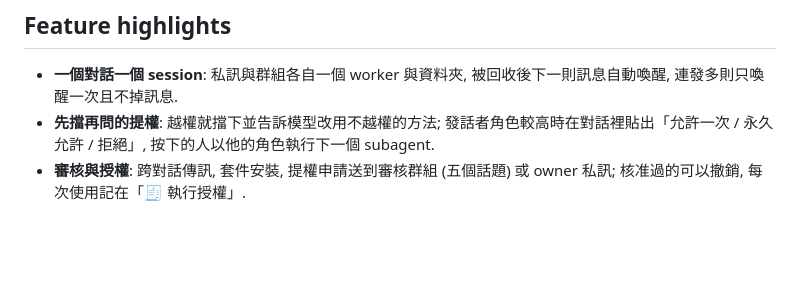
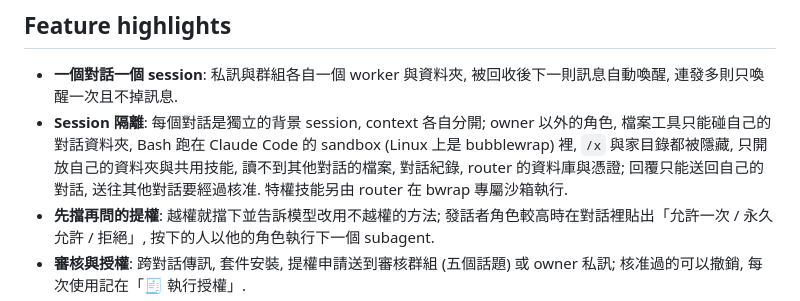
Before and after one commit to Cojad/cc-telegram-router, a Markdown page: README.md, the part around the change. Drawn GitHub-style; blank space fills up the shorter version.

Commit message:
README: Session isolation in the feature highlights. Each conversation is its own background session; roles below owner reach only their own folder with file tools and run Bash in Claude Code's sandbox (bubblewrap on Linux) with /x and home hidden, so other conversations' files, transcripts, the router database and credentials are out of reach; replies go back to the same chat and other chats need a grant
Co-Authored-By: Claude Opus 5.5 <noreply@anthropic.com>
Claude-Session: https://claude.ai/code/session_01QzSAA89tC975WTXB2M7vRU

```diff
--- a/README.md
+++ b/README.md
@@ -28,6 +28,7 @@
 ## Feature highlights
 
 - **一個對話一個 session**: 私訊與群組各自一個 worker 與資料夾, 被回收後下一則訊息自動喚醒, 連發多則只喚醒一次且不掉訊息.
+- **Session 隔離**: 每個對話是獨立的背景 session, context 各自分開; owner 以外的角色, 檔案工具只能碰自己的對話資料夾, Bash 跑在 Claude Code 的 sandbox (Linux 上是 bubblewrap) 裡, `/x` 與家目錄都被隱藏, 只開放自己的資料夾與共用技能, 讀不到其他對話的檔案, 對話紀錄, router 的資料庫與憑證; 回覆只能送回自己的對話, 送往其他對話要經過核准. 特權技能另由 router 在 bwrap 專屬沙箱執行.
 - **先擋再問的提權**: 越權就擋下並告訴模型改用不越權的方法; 發話者角色較高時在對話裡貼出「允許一次 / 永久允許 / 拒絕」, 按下的人以他的角色執行下一個 subagent.
 - **審核與授權**: 跨對話傳訊, 套件安裝, 提權申請送到審核群組 (五個話題) 或 owner 私訊; 核准過的可以撤銷, 每次使用記在「🧾 執行授權」.
 - **密鑰不落地**: bot_api / http_api 由 router 代呼叫, 回應裡回顯的 key 先遮蔽; 對話可以自己登記密鑰, 不用提權.
```
